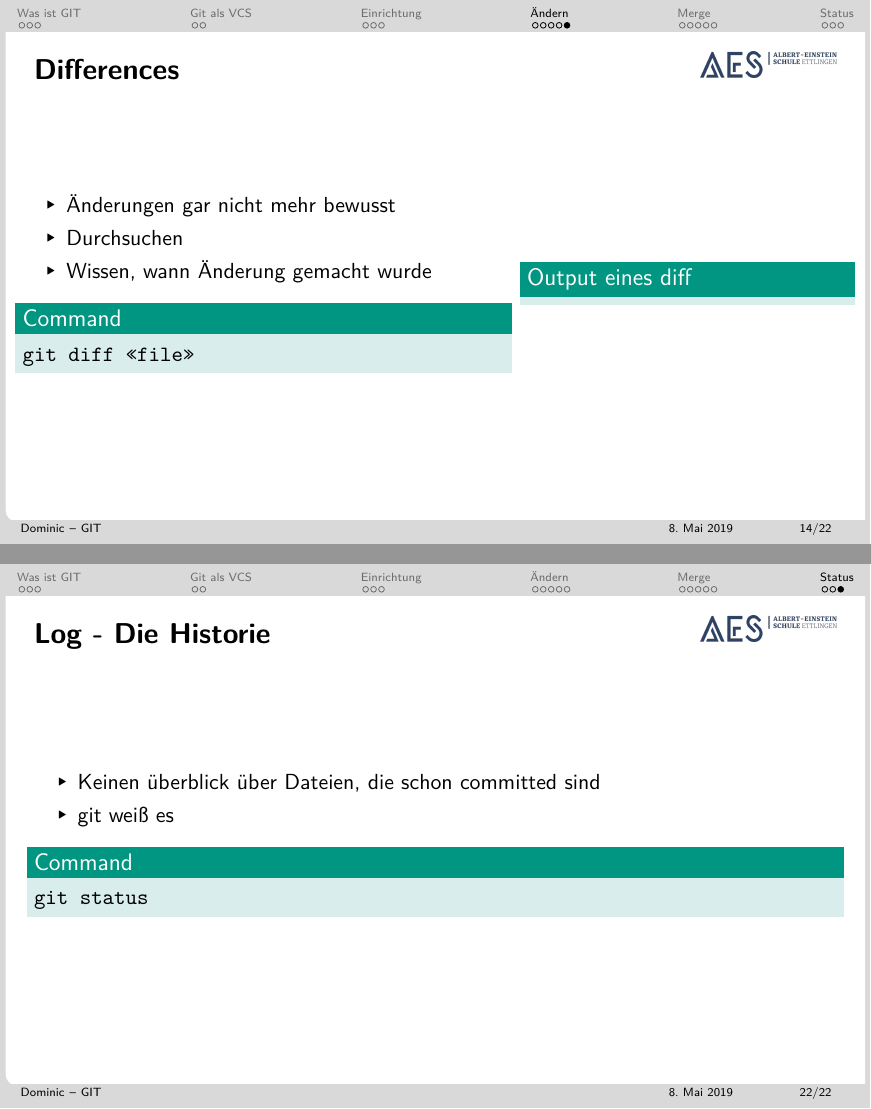
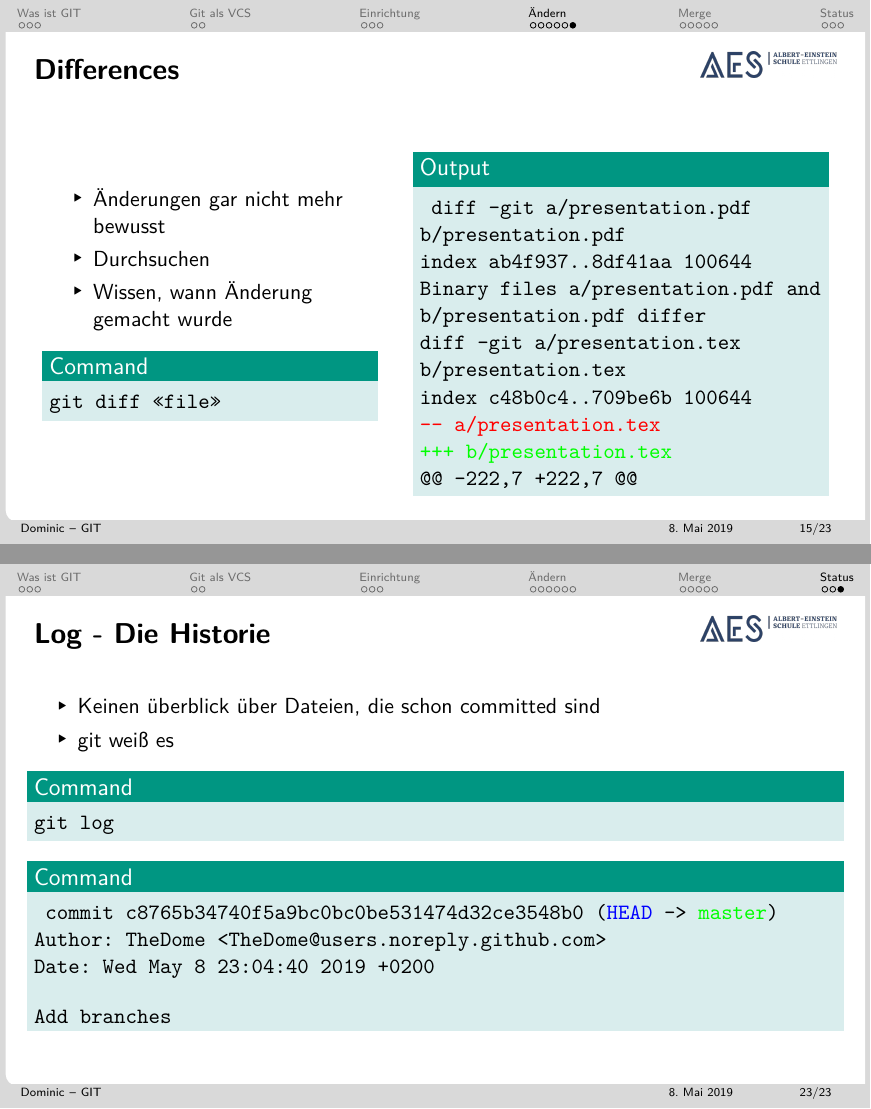
Before and after one commit to TheDome/githubPresentation2019, LaTeX slides (presentation.tex): pages 26 and 48 of 48 before the commit and pages 27 and 50 of 50 after it, joined at a grey line. Compiled offline with pdfLaTeX.

Commit message:
Add git log

```diff
--- a/presentation.tex
+++ b/presentation.tex
@@ -210,9 +210,20 @@
     \end{frame}
 
     \begin{frame}{Differences}
+      \begin{itemize}[<+->]
+        \item Änderungen gar nicht mehr bewusst
+        \item Durchsuchen
+        \item Wissen, wann Änderung gemacht wurde
+      \end{itemize}
+      \begin{block}{Command}
+        \texttt{git diff "<file">}
+      \end{block}
+    \end{frame}
+
+    \begin{frame}{Differences}
       \begin{columns}
-        \column{0.6\textwidth}
-          \begin{itemize}[<+->]
+        \column{0.4\textwidth}
+          \begin{itemize}
             \item Änderungen gar nicht mehr bewusst
             \item Durchsuchen
             \item Wissen, wann Änderung gemacht wurde
@@ -220,11 +231,20 @@
           \begin{block}{Command}
             \texttt{git diff "<file">}
           \end{block}
-
-        \column{0.4\textwidth}
-          \begin{block}{Output eines diff}
-
-          \end{block}
+        \column{0.5\textwidth}
+          \vspace{20pt}
+            \begin{block}{Output}
+              \texttt{
+                diff --git a/presentation.pdf b/presentation.pdf                \\
+                index ab4f937..8df41aa 100644                                   \\
+                Binary files a/presentation.pdf and b/presentation.pdf differ   \\
+                diff --git a/presentation.tex b/presentation.tex                \\
+                index c48b0c4..709be6b 100644                                   \\
+                {\color{red}--- a/presentation.tex}                             \\
+                {\color{green}+++ b/presentation.tex}                           \\
+                @@ -222,7 +222,7 @@
+              }
+            \end{block}
       \end{columns}
     \end{frame}
 
@@ -332,7 +352,18 @@
         \end{itemize}
         \onslide<+->{
           \begin{block}{Command}
-            \texttt{git status}
+            \texttt{git log}
+          \end{block}
+        }
+        \onslide<+->{
+          \begin{block}{Command}
+            \texttt {
+              commit c8765b34740f5a9bc0bc0be531474d32ce3548b0 ({\color{blue}HEAD} -> {\color{green}master}) \\
+              Author:     TheDome <TheDome@users.noreply.github.com>               \\
+              Date:       Wed May 8 23:04:40 2019 +0200                            \\
+              \vskip 1em
+              Add branches
+            }
           \end{block}
         }
   \end{frame}
```
Also changed, not shown: presentation.pdf.
